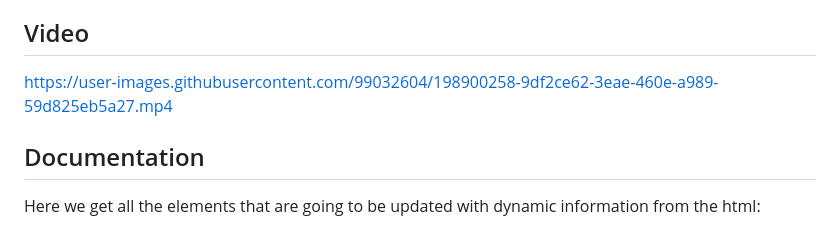
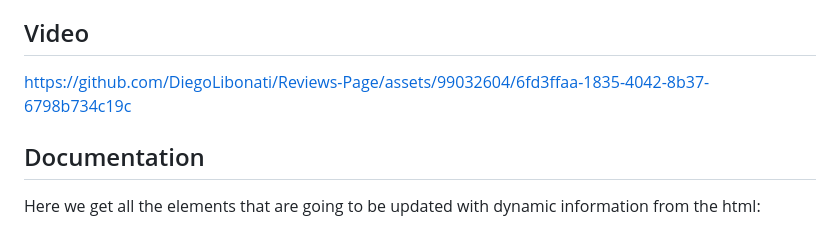
Before and after one commit to DiegoLibonati/Reviews-Page, a Markdown page: README.md, the part around the change. Rendered like a GitHub page.

```diff
--- a/README.md
+++ b/README.md
@@ -32,7 +32,7 @@ I made a web page that allows you to see different reviews, this web application
 
 ## Video
 
-https://user-images.githubusercontent.com/99032604/198900258-9df2ce62-3eae-460e-a989-59d825eb5a27.mp4
+https://github.com/DiegoLibonati/Reviews-Page/assets/99032604/6fd3ffaa-1835-4042-8b37-6798b734c19c
 
 ## Documentation
 
```
